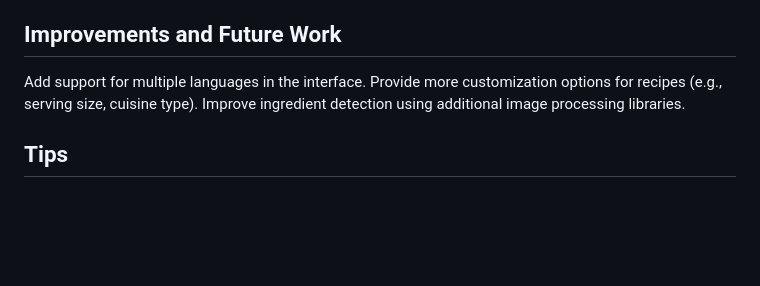
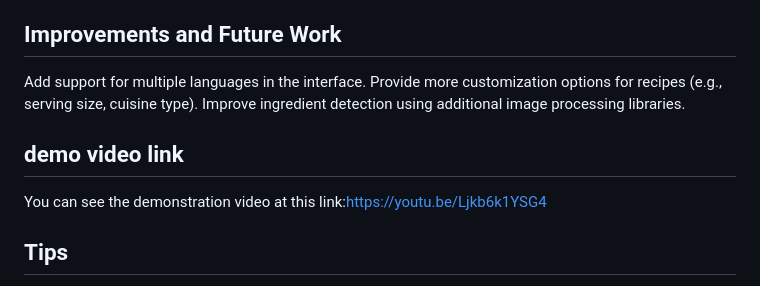
Before and after one commit to busikan/recipe, a Markdown page: Desktop/recipe-main 4/README.md, the part around the change. Rendered like a GitHub page; blank space fills up the shorter version.

```diff
--- a/Desktop/recipe-main 4/README.md
+++ b/Desktop/recipe-main 4/README.md
@@ -112,5 +112,8 @@ Add support for multiple languages in the interface.
 Provide more customization options for recipes (e.g., serving size, cuisine type).
 Improve ingredient detection using additional image processing libraries.
 
+## demo video link
+You can see the demonstration video at this link:https://youtu.be/Ljkb6k1YSG4
+
 ## Tips
 We have added some filters in the script2 file. You can try to connect this file if you want to filter out some less accurate or standardized recognition results.
```
